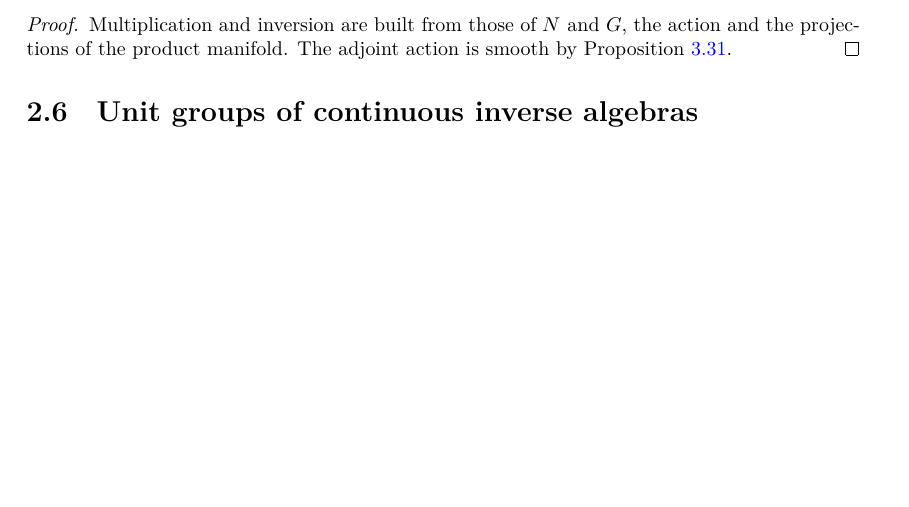
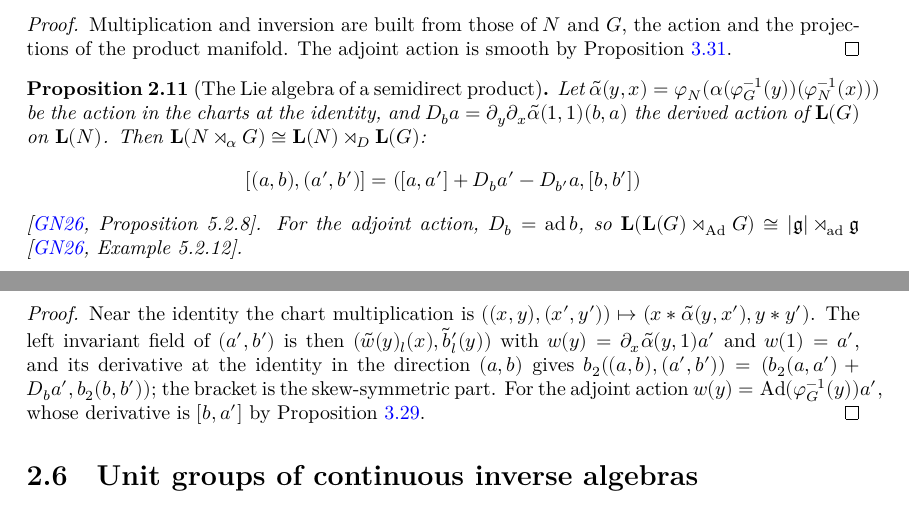
Before and after one commit to glaroton/lc-lie-groups, a LaTeX document (blueprint/src/print.tex, which reads blueprint/src/chapters/liegroups.tex): part of page 5 of 13 before the commit and two parts of pages 5 and 6 of 13 after it, the two joined at a grey line, cut so that both start at the same text, the shorter picture padded with empty space. Compiled offline with XeLaTeX.

Commit message:
The Lie algebra of a semidirect product and of the tangent group (GN26 Proposition 5.2.8, Example 5.2.12)
L(N ⋊_α G) ≅ L(N) ⋊_D L(G), with D the derived action in charts; for the
adjoint action D = ad, so L(L(G) ⋊_Ad G) ≅ |g| ⋊_ad g.

Co-Authored-By: Claude Opus 5.5 <noreply@anthropic.com>

```diff
--- a/blueprint/src/chapters/liegroups.tex
+++ b/blueprint/src/chapters/liegroups.tex
@@ -176,6 +176,40 @@ Groups of mappings carry atlases whose model spaces vary from chart to chart.
   Proposition~\ref{prop:Ad-smooth}.
 \end{proof}
 
+\begin{proposition}[The Lie algebra of a semidirect product]
+  \label{prop:semidirect-lie}
+  \lean{LocallyConvex.LieGroups.LocalGroupLaw.b2_semidirect,
+    LocallyConvex.LieGroups.LocalGroupLaw.bracket_semidirect,
+    LocallyConvex.LieGroups.SDProd.derivedAction,
+    LocallyConvex.LieGroups.SDProd.bracket_eq,
+    LocallyConvex.LieGroups.MBLieGroup.TangentGroup.derivedAction_eq,
+    LocallyConvex.LieGroups.MBLieGroup.TangentGroup.bracket_eq}
+  \leanok
+  \uses{thm:semidirect, prop:L-Ad}
+  Let $\tilde\alpha(y, x) = \varphi_N(\alpha(\varphi_G^{-1}(y))(\varphi_N^{-1}(x)))$ be the action
+  in the charts at the identity, and $D_b a = \partial_y \partial_x \tilde\alpha(1, 1)(b, a)$ the
+  derived action of $\mathbf{L}(G)$ on $\mathbf{L}(N)$. Then
+  $\mathbf{L}(N \rtimes_\alpha G) \cong \mathbf{L}(N) \rtimes_D \mathbf{L}(G)$:
+  \[
+    [(a, b), (a', b')] = ([a, a'] + D_b a' - D_{b'} a, [b, b'])
+  \]
+  \cite[Proposition 5.2.8]{GN26}. For the adjoint action, $D_b = \mathrm{ad}\, b$, so
+  $\mathbf{L}(\mathbf{L}(G) \rtimes_{\mathrm{Ad}} G) \cong |\mathfrak g| \rtimes_{\mathrm{ad}}
+  \mathfrak g$ \cite[Example 5.2.12]{GN26}.
+\end{proposition}
+
+\begin{proof}
+  \leanok
+  Near the identity the chart multiplication is
+  $((x, y), (x', y')) \mapsto (x * \tilde\alpha(y, x'), y * y')$. The left invariant field of
+  $(a', b')$ is then $(\tilde{w}(y)_l(x), \tilde{b}'_l(y))$ with
+  $w(y) = \partial_x \tilde\alpha(y, 1) a'$ and $w(1) = a'$, and its derivative at the identity
+  in the direction $(a, b)$ gives
+  $b_2((a, b), (a', b')) = (b_2(a, a') + D_b a', b_2(b, b'))$; the bracket is the skew-symmetric
+  part. For the adjoint action $w(y) = \mathrm{Ad}(\varphi_G^{-1}(y)) a'$, whose derivative is
+  $[b, a']$ by Proposition~\ref{prop:L-Ad}.
+\end{proof}
+
 \section{Unit groups of continuous inverse algebras}
 
 \begin{theorem}[Unit groups]
```
Also changed, not shown: README.md, 3 other files.
